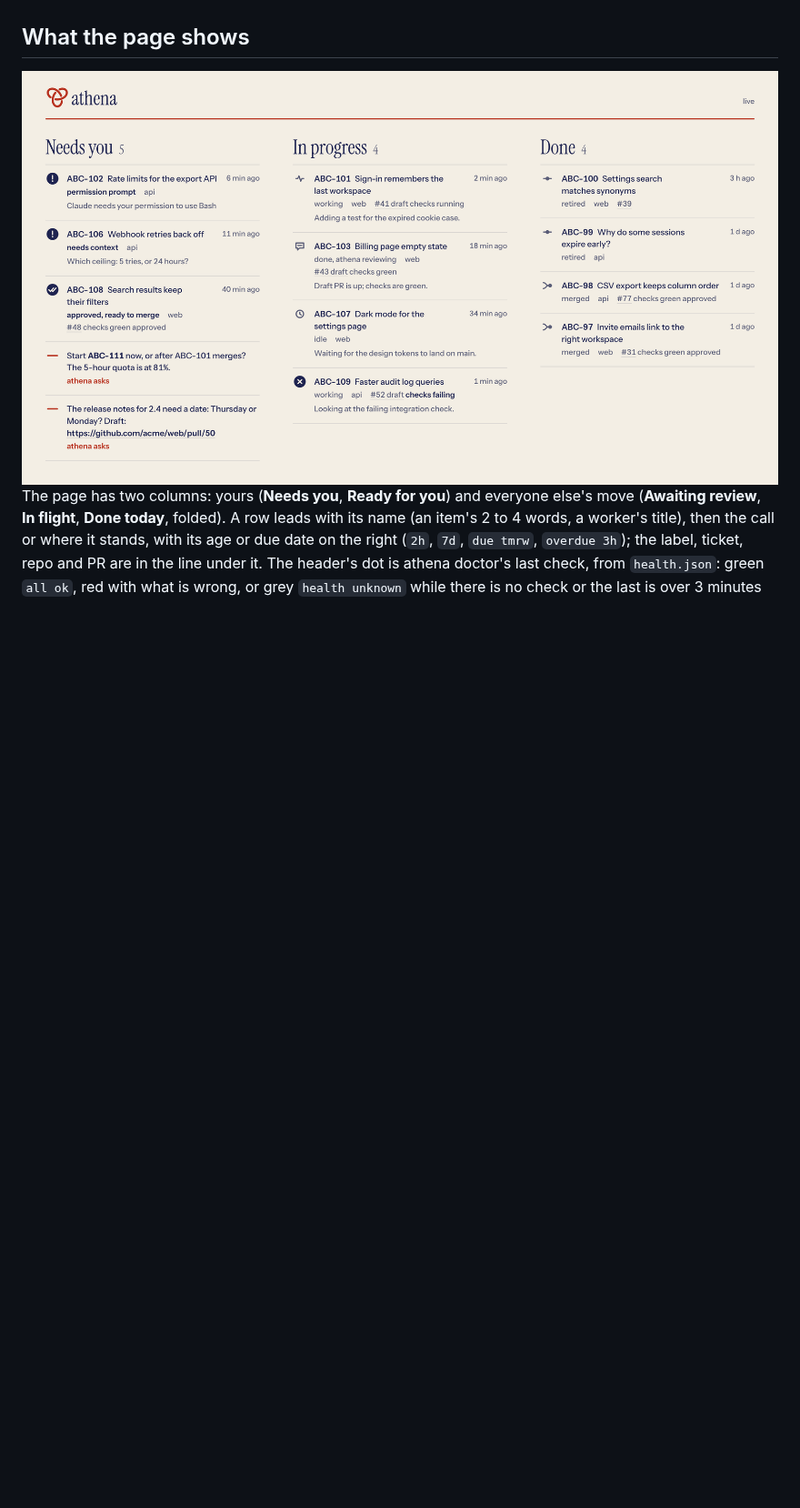
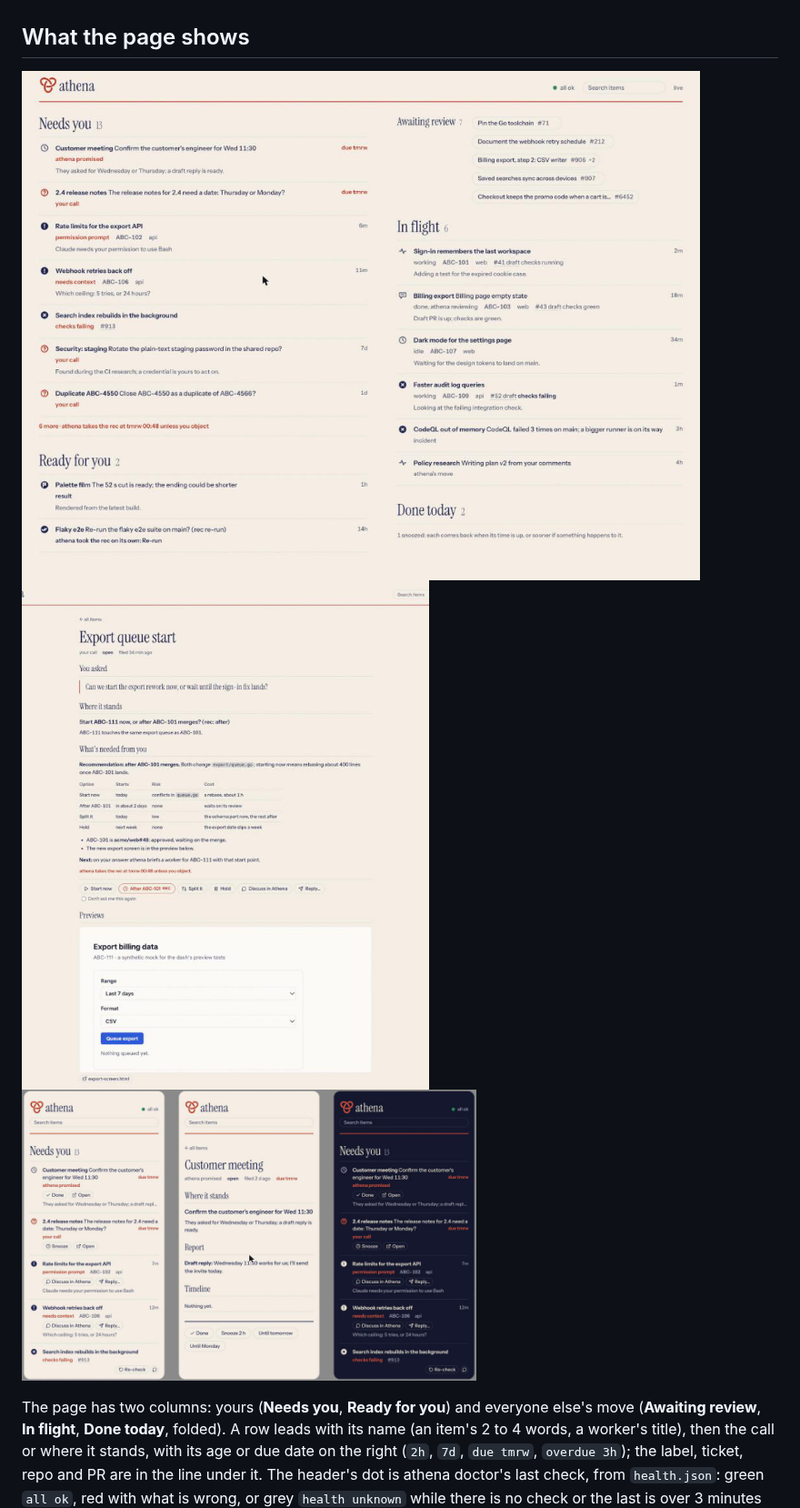
Before and after one commit to Delitefully/athena, a Markdown page: docs/dashboard.md, the part around the change. Shown at 91% size. GitHub-like rendering; pictures changed too: assets/dashboard-item.png (added), assets/dashboard-phone.png (added), assets/dashboard.png; blank space fills up the shorter version.

Commit message:
v2-items: screenshots of the new dash (light, dark, phone, an item's full view) from the sample state

```diff
--- a/docs/dashboard.md
+++ b/docs/dashboard.md
@@ -8,6 +8,8 @@
   <source media="(prefers-color-scheme: dark)" srcset="../assets/dashboard-dark.png">
   <img src="../assets/dashboard.png" alt="athena dash: needs you, ready for you, in flight and done today, each row led by its name" width="960">
 </picture>
+
+<img src="../assets/dashboard-item.png" alt="an item's full view: your words, where it stands, the decision brief with the rec marked, an embedded preview" width="460"> <img src="../assets/dashboard-phone.png" alt="the dash at phone width, light and dark, and an item's full view" width="500">
 
 The page has two columns: yours (**Needs you**, **Ready for you**) and everyone else's move (**Awaiting review**, **In flight**, **Done today**, folded). A row leads with its name (an item's 2 to 4 words, a worker's title), then the call or where it stands, with its age or due date on the right (`2h`, `7d`, `due tmrw`, `overdue 3h`); the label, ticket, repo and PR are in the line under it. The header's dot is athena doctor's last check, from `health.json`: green `all ok`, red with what is wrong, or grey `health unknown` while there is no check or the last is over 3 minutes old (never green then). Every PR athena follows (a live worker's, a stacked one from `stack.json`, a retired worker's while still open) has one row, and its label says whose move it is, as `who · what`:
 
```
Also changed, not shown: assets/dashboard-dark.png.
